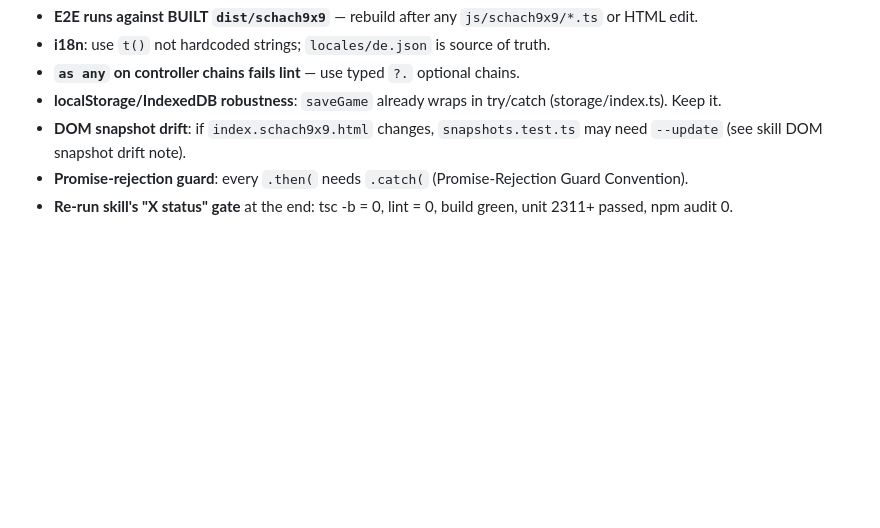
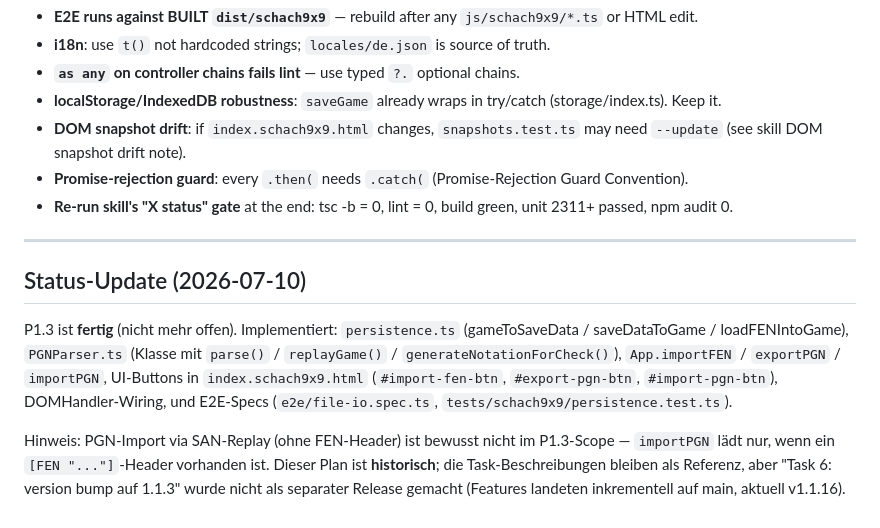
Before and after one commit to bumblei3/base3, a Markdown page: docs/plans/2026-07-08-p1.3-file-handling.md, the part around the change. GitHub-like rendering; blank space fills up the shorter version.

```diff
--- a/docs/plans/2026-07-08-p1.3-file-handling.md
+++ b/docs/plans/2026-07-08-p1.3-file-handling.md
@@ -497,3 +497,20 @@ git commit -m "test(p1.3): E2E smoke for save/load round-trip"
 - **DOM snapshot drift**: if `index.schach9x9.html` changes, `snapshots.test.ts` may need `--update` (see skill DOM snapshot drift note).
 - **Promise-rejection guard**: every `.then(` needs `.catch(` (Promise-Rejection Guard Convention).
 - **Re-run skill's "X status" gate** at the end: tsc -b = 0, lint = 0, build green, unit 2311+ passed, npm audit 0.
+
+---
+
+## Status-Update (2026-07-10)
+
+P1.3 ist **fertig** (nicht mehr offen). Implementiert: `persistence.ts`
+(gameToSaveData / saveDataToGame / loadFENIntoGame), `PGNParser.ts` (Klasse mit
+`parse()` / `replayGame()` / `generateNotationForCheck()`), `App.importFEN` /
+`exportPGN` / `importPGN`, UI-Buttons in `index.schach9x9.html`
+(`#import-fen-btn`, `#export-pgn-btn`, `#import-pgn-btn`), DOMHandler-Wiring,
+und E2E-Specs (`e2e/file-io.spec.ts`, `tests/schach9x9/persistence.test.ts`).
+
+Hinweis: PGN-Import via SAN-Replay (ohne FEN-Header) ist bewusst nicht im
+P1.3-Scope — `importPGN` lädt nur, wenn ein `[FEN "..."]`-Header vorhanden ist.
+Dieser Plan ist **historisch**; die Task-Beschreibungen bleiben als
+Referenz, aber "Task 6: version bump auf 1.1.3" wurde nicht als separater
+Release gemacht (Features landeten inkrementell auf main, aktuell v1.1.16).
```
Also changed, not shown: ROADMAP_AAA.md (+7 -7 lines).
